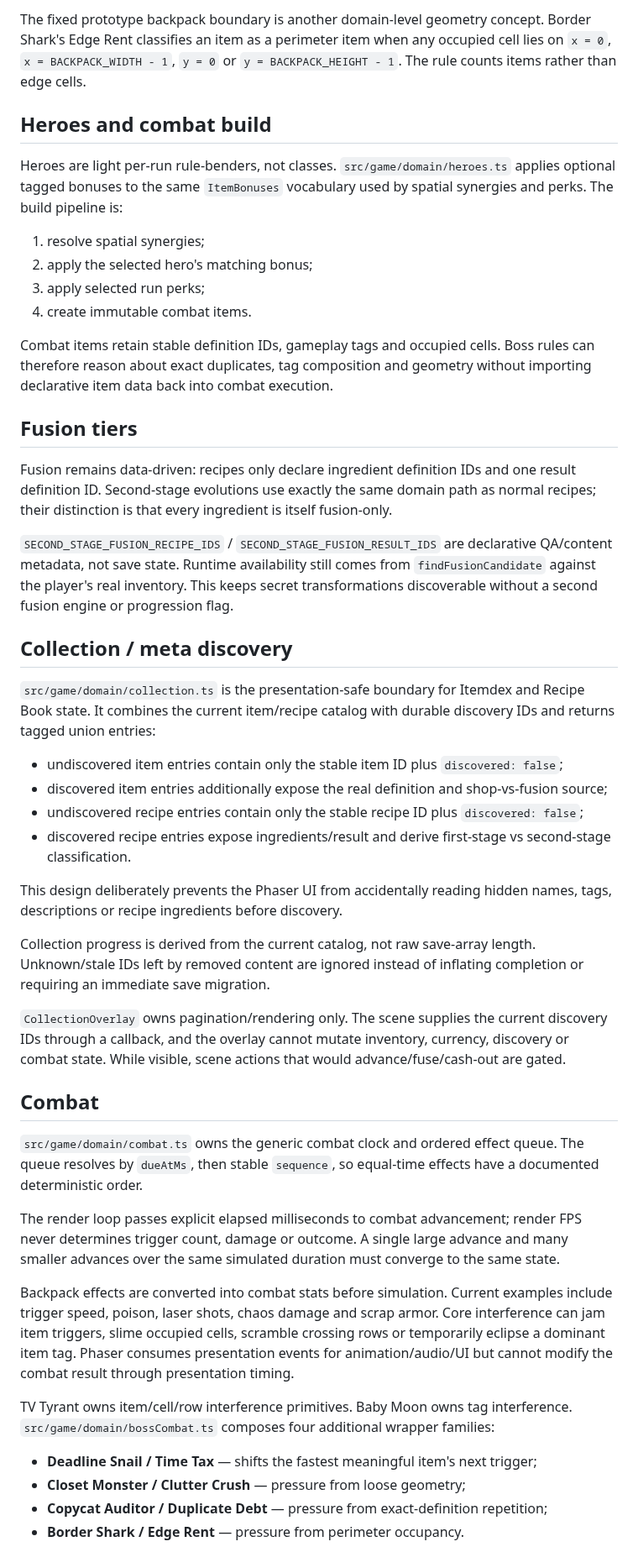
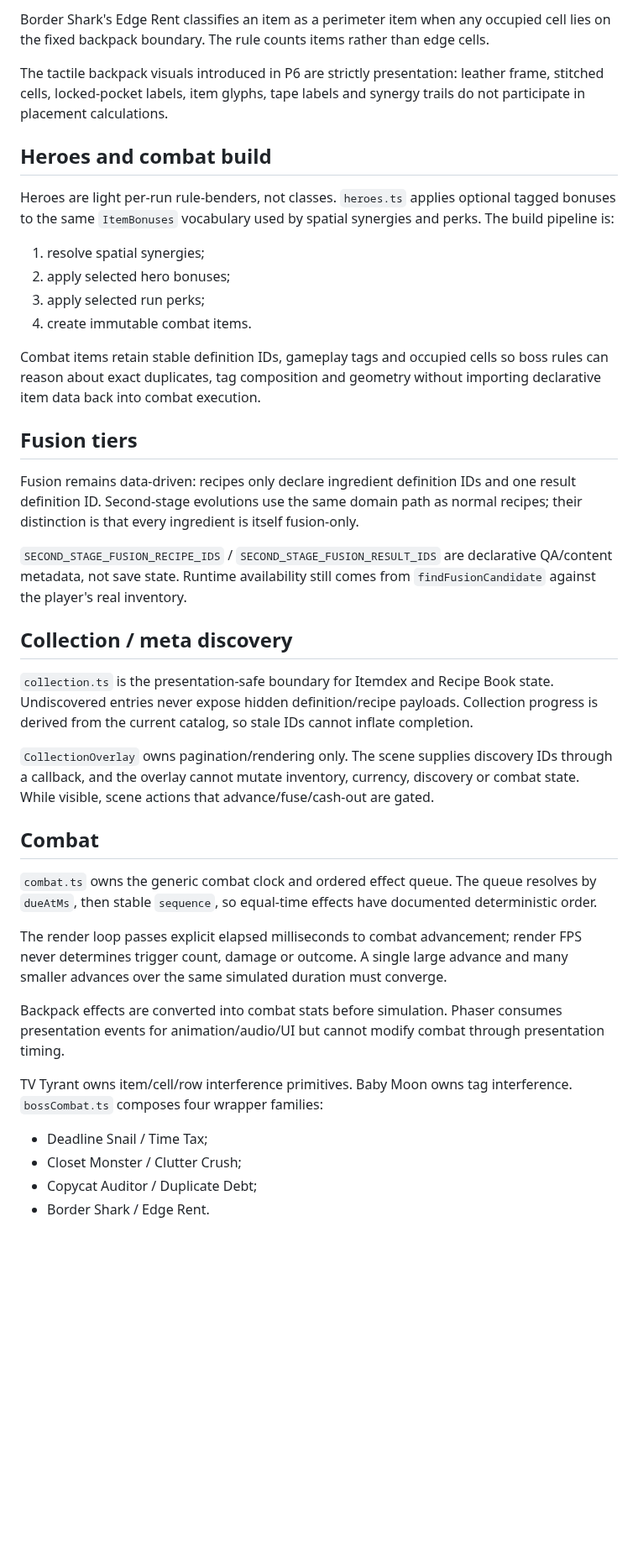
Before and after one commit to ivangemini/Game3, a Markdown page: docs/ARCHITECTURE.md, the part around one of its changes. Shown at 84% size. GitHub-like rendering; blank space fills up the shorter version.

```diff
--- a/docs/ARCHITECTURE.md
+++ b/docs/ARCHITECTURE.md
@@ -51,45 +60,38 @@ Physical side contact is also a reusable gameplay concept separate from synergy
 
-The fixed prototype backpack boundary is another domain-level geometry concept. Border Shark's Edge Rent classifies an item as a perimeter item when any occupied cell lies on `x = 0`, `x = BACKPACK_WIDTH - 1`, `y = 0` or `y = BACKPACK_HEIGHT - 1`. The rule counts items rather than edge cells.
+Border Shark's Edge Rent classifies an item as a perimeter item when any occupied cell lies on the fixed backpack boundary. The rule counts items rather than edge cells.
+
+The tactile backpack visuals introduced in P6 are strictly presentation: leather frame, stitched cells, locked-pocket labels, item glyphs, tape labels and synergy trails do not participate in placement calculations.
 
 ## Heroes and combat build
-Heroes are light per-run rule-benders, not classes. `src/game/domain/heroes.ts` applies optional tagged bonuses to the same `ItemBonuses` vocabulary used by spatial synergies and perks. The build pipeline is:
+Heroes are light per-run rule-benders, not classes. `heroes.ts` applies optional tagged bonuses to the same `ItemBonuses` vocabulary used by spatial synergies and perks. The build pipeline is:
 
 1. resolve spatial synergies;
-2. apply the selected hero's matching bonus;
+2. apply selected hero bonuses;
 3. apply selected run perks;
 4. create immutable combat items.
 
-Combat items retain stable definition IDs, gameplay tags and occupied cells. Boss rules can therefore reason about exact duplicates, tag composition and geometry without importing declarative item data back into combat execution.
+Combat items retain stable definition IDs, gameplay tags and occupied cells so boss rules can reason about exact duplicates, tag composition and geometry without importing declarative item data back into combat execution.
 
 ## Fusion tiers
-Fusion remains data-driven: recipes only declare ingredient definition IDs and one result definition ID. Second-stage evolutions use exactly the same domain path as normal recipes; their distinction is that every ingredient is itself fusion-only.
+Fusion remains data-driven: recipes only declare ingredient definition IDs and one result definition ID. Second-stage evolutions use the same domain path as normal recipes; their distinction is that every ingredient is itself fusion-only.
 
-`SECOND_STAGE_FUSION_RECIPE_IDS` / `SECOND_STAGE_FUSION_RESULT_IDS` are declarative QA/content metadata, not save state. Runtime availability still comes from `findFusionCandidate` against the player's real inventory. This keeps secret transformations discoverable without a second fusion engine or progression flag.
+`SECOND_STAGE_FUSION_RECIPE_IDS` / `SECOND_STAGE_FUSION_RESULT_IDS` are declarative QA/content metadata, not save state. Runtime availability still comes from `findFusionCandidate` against the player's real inventory.
 
 ## Collection / meta discovery
-`src/game/domain/collection.ts` is the presentation-safe boundary for Itemdex and Recipe Book state. It combines the current item/recipe catalog with durable discovery IDs and returns tagged union entries:
+`collection.ts` is the presentation-safe boundary for Itemdex and Recipe Book state. Undiscovered entries never expose hidden definition/recipe payloads. Collection progress is derived from the current catalog, so stale IDs cannot inflate completion.
 
-- undiscovered item entries contain only the stable item ID plus `discovered: false`;
-- discovered item entries additionally expose the real definition and shop-vs-fusion source;
-- undiscovered recipe entries contain only the stable recipe ID plus `discovered: false`;
-- discovered recipe entries expose ingredients/result and derive first-stage vs second-stage classification.
-
-This design deliberately prevents the Phaser UI from accidentally reading hidden names, tags, descriptions or recipe ingredients before discovery.
-
-Collection progress is derived from the current catalog, not raw save-array length. Unknown/stale IDs left by removed content are ignored instead of inflating completion or requiring an immediate save migration.
-
-`CollectionOverlay` owns pagination/rendering only. The scene supplies the current discovery IDs through a callback, and the overlay cannot mutate inventory, currency, discovery or combat state. While visible, scene actions that would advance/fuse/cash-out are gated.
+`CollectionOverlay` owns pagination/rendering only. The scene supplies discovery IDs through a callback, and the overlay cannot mutate inventory, currency, discovery or combat state. While visible, scene actions that advance/fuse/cash-out are gated.
 
 ## Combat
-`src/game/domain/combat.ts` owns the generic combat clock and ordered effect queue. The queue resolves by `dueAtMs`, then stable `sequence`, so equal-time effects have a documented deterministic order.
+`combat.ts` owns the generic combat clock and ordered effect queue. The queue resolves by `dueAtMs`, then stable `sequence`, so equal-time effects have documented deterministic order.
 
-The render loop passes explicit elapsed milliseconds to combat advancement; render FPS never determines trigger count, damage or outcome. A single large advance and many smaller advances over the same simulated duration must converge to the same state.
+The render loop passes explicit elapsed milliseconds to combat advancement; render FPS never determines trigger count, damage or outcome. A single large advance and many smaller advances over the same simulated duration must converge.
 
-Backpack effects are converted into combat stats before simulation. Current examples include trigger speed, poison, laser shots, chaos damage and scrap armor. Core interference can jam item triggers, slime occupied cells, scramble crossing rows or temporarily eclipse a dominant item tag. Phaser consumes presentation events for animation/audio/UI but cannot modify the combat result through presentation timing.
+Backpack effects are converted into combat stats before simulation. Phaser consumes presentation events for animation/audio/UI but cannot modify combat through presentation timing.
 
-TV Tyrant owns item/cell/row interference primitives. Baby Moon owns tag interference. `src/game/domain/bossCombat.ts` composes four additional wrapper families:
-- **Deadline Snail / Time Tax** — shifts the fastest meaningful item's next trigger;
-- **Closet Monster / Clutter Crush** — pressure from loose geometry;
-- **Copycat Auditor / Duplicate Debt** — pressure from exact-definition repetition;
-- **Border Shark / Edge Rent** — pressure from perimeter occupancy.
+TV Tyrant owns item/cell/row interference primitives. Baby Moon owns tag interference. `bossCombat.ts` composes four wrapper families:
+- Deadline Snail / Time Tax;
+- Closet Monster / Clutter Crush;
+- Copycat Auditor / Duplicate Debt;
+- Border Shark / Edge Rent.
 
```
Also changed, not shown: other parts of docs/ARCHITECTURE.md (+59 -34 lines).
